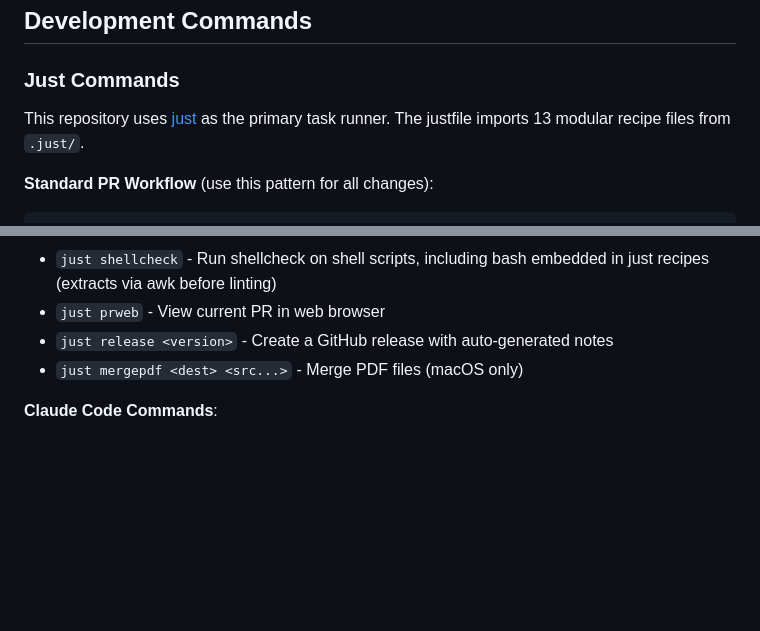
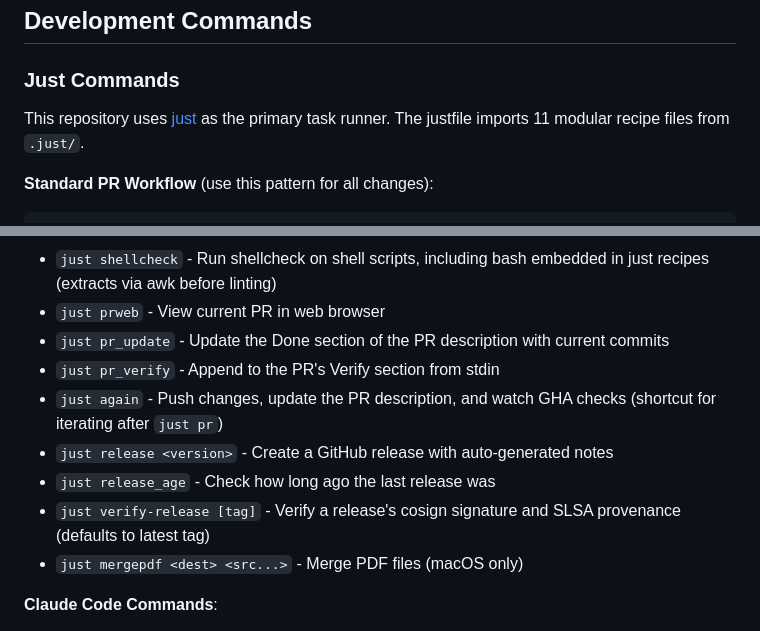
Before and after one commit to chicks-net/chicks-home, a Markdown page: CLAUDE.md, 2 parts joined by grey strips. Drawn GitHub-style; blank space fills up the shorter version.

Commit message:
🪆 [claude] /init again (#126)
Signed-off-by: Christopher Hicks <chicks.net@gmail.com>

```diff
--- a/CLAUDE.md
+++ b/CLAUDE.md
@@ -20,7 +20,7 @@ intentionally avoids Ansible due to maintainer preferences.
 ### Just Commands
 
 This repository uses [just](https://github.com/casey/just) as the primary task
-runner. The justfile imports 13 modular recipe files from `.just/`.
+runner. The justfile imports 11 modular recipe files from `.just/`.
 
 **Standard PR Workflow** (use this pattern for all changes):
 
@@ -39,7 +39,15 @@ just merge            # Squash-merges PR, deletes branch, returns to main
 - `just shellcheck` - Run shellcheck on shell scripts, including bash embedded
   in just recipes (extracts via awk before linting)
 - `just prweb` - View current PR in web browser
+- `just pr_update` - Update the Done section of the PR description with
+  current commits
+- `just pr_verify` - Append to the PR's Verify section from stdin
+- `just again` - Push changes, update the PR description, and watch GHA
+  checks (shortcut for iterating after `just pr`)
 - `just release <version>` - Create a GitHub release with auto-generated notes
+- `just release_age` - Check how long ago the last release was
+- `just verify-release [tag]` - Verify a release's cosign signature and SLSA
+  provenance (defaults to latest tag)
 - `just mergepdf <dest> <src...>` - Merge PDF files (macOS only)
 
 **Claude Code Commands**:
```
